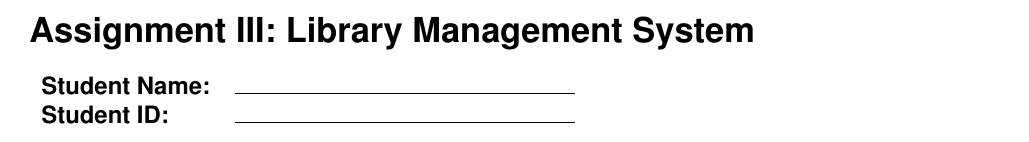
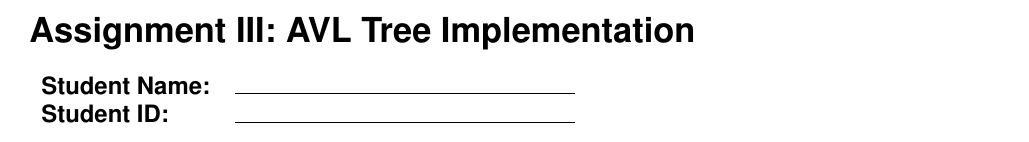
Before and after one commit to VincentALBoyer/Course-Materials, a LaTeX problem sheet (Undergraduate Level/DataStructure/Assignments/Assignment3.tex): part of page 1 of 2, cut at the place of the change. Compiled offline with pdfLaTeX.

Commit message:
Data Structure assignment correction

```diff
--- a/Undergraduate Level/DataStructure/Assignments/Assignment3.tex
+++ b/Undergraduate Level/DataStructure/Assignments/Assignment3.tex
@@ -28,7 +28,8 @@
 
 
 \title{\Large \bf
-Assignment III: Library Management System}
+Assignment III: AVL Tree Implementation
+}
 
 
 \begin{document}
```
Also changed, not shown: Undergraduate Level/DataStructure/Assignments/Assignment4.tex (+1 -1 lines), Undergraduate Level/DataStructure/Assignments/Assignment3.pdf, Undergraduate Level/DataStructure/Assignments/Assignment4.pdf.
